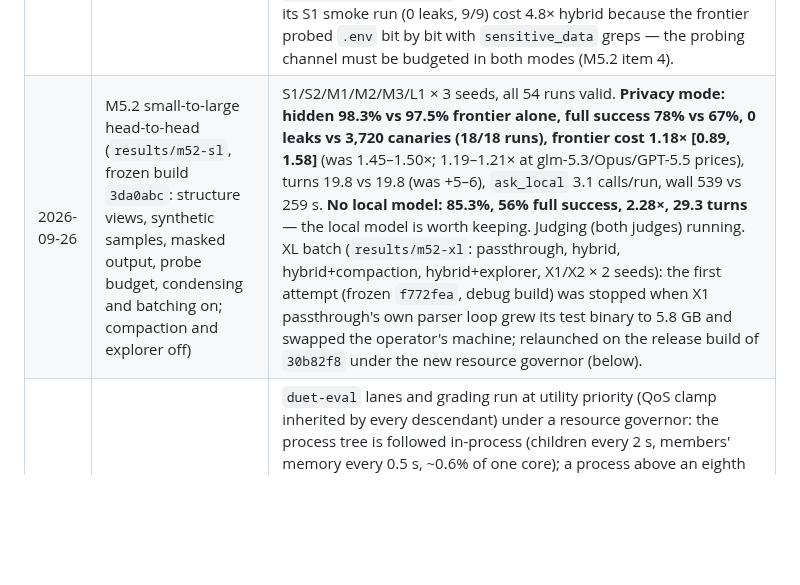
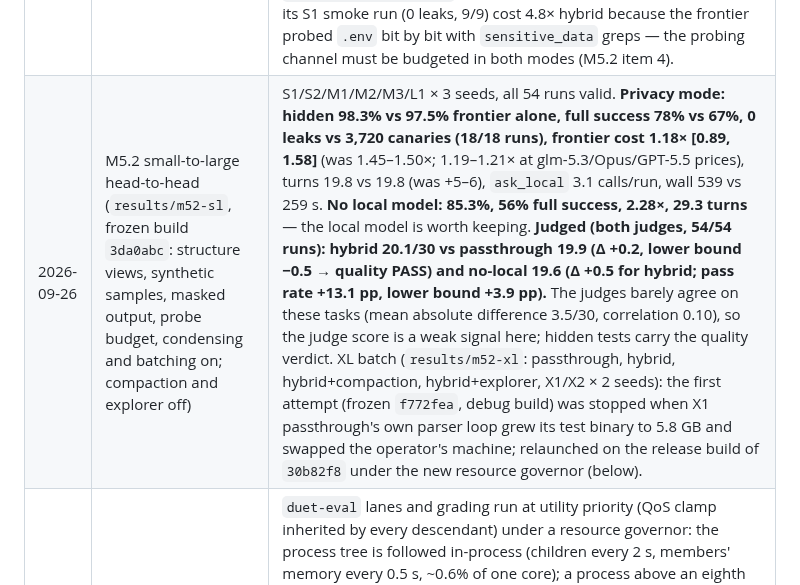
Before and after one commit to maximpri/duet, a Markdown page: docs/PLAN.md, the part around the change. Drawn GitHub-style; blank space fills up the shorter version.

Commit message:
PLAN: M5.2 small-to-large judged: quality PASS (20.1 vs 19.9), judges weakly agree
Co-Authored-By: Claude Opus 5.5 (1M context) <noreply@anthropic.com>

```diff
--- a/docs/PLAN.md
+++ b/docs/PLAN.md
@@ -952,7 +952,7 @@ Prerequisites:
 | 2026-09-25 | **M5.0 + M5.1 built; boundary hardening round** (main `2a51816`, post-merge gate green) | Sessions and steering (`duet chat`, TUI input; `64faeb0`). Practical toolset: web fetch/search with outbound check (`fe6fb54`), git history/commit (`03a1e8f`), MCP client (`1aabba1`), language servers (`f553171`), sub-agents (`49aeb15`), images (`b4d75d1`; oMLX `omlx-coding` has no vision, so hybrid images need a public mark or a vision-capable local model). Live hybrid `duet run "is this credit card number valid …"` exposed six boundary defects (raw Luhn-invalid number, operator placeholders unusable, `sensitive_data` commands reading `.duet`, a 4-digit prefix via a local answer, a name false positive, placeholders in operator output); fixed with DUET-2026-010…012 (`4ca2602`) and re-run live: 0 digits reach the frontier, 3–5 turns. Adversarial privacy scenario suite (transformed-form canary matcher, careless local stand-in; `fd85cf7`) found 7 more gaps, closed with DUET-2026-013…017 (`2a51816`): ignored sensitive files primed, cumulative `ask_local` probing budgeted and audited, re-encoded/spelled local output cleaned, derived build output tracked, unlabelled operator numbers tokenized; 20/20 scenarios pass. Detection coverage (SbD-2): 222 gitleaks rules as data, corpus recall 228/228, 0/251 reach the frontier, international PII formats (`a1886a7`). |
 | 2026-09-26 | X1/X2 calibration (`results/xcal`, builds from `14f1066`; the two X2 seed-3 runs partly on `2a51816` after a gate rebuilt `target/debug`) | First XL measurement. **Privacy PASS**: hybrid 0 leaks in 6/6 vs passthrough 23,185 canaries in 6/6. **Quality: hybrid behind** — hidden 65.9% vs 93.0% (X1 86–94% vs 96%; X2 64% vs 84–100%, plus one hybrid run ended failed by a fail-closed known-values block after masking and scored 0%, under investigation on branch `blocked`); cost $0.48 vs $0.53, wall 68 vs 42 min; 169 vs 159 turns. X2 hybrid misses partner-feed formats it can only see as summaries (sensitive samples) and number-precision cases; false positives (an ISBN as a card, a numeric `.env` limit withheld) hid public information. XL tasks separate the lanes on pass rate (unlike L5), so they are the benchmark's discriminating tier and the target for M5.2 (local model doing more of the reading: synthetic twins, statistics, computing on placeholders). |
 | 2026-09-26 | M5.2 item 1: cost instrumentation (`be69e0d`) | Per-turn cost profile and price projection over existing batches. Frontier-only premium hybrid/passthrough: gate2b 1.45× [0.97, 2.20], gate2e 1.50× [1.18, 1.98]; XL 0.87× [0.52, 1.52]; unchanged at glm-5.3, Opus and GPT-5.5 prices (1.38–1.50 S–L, 0.86 XL). The earlier 1.6–1.8× figure included an electricity upper bound. Input is 62–68% of frontier dollars on S–L and 91% on XL; hybrid adds ~5–6 turns per S–L run, 3.4–5.0 of them `ask_local`, and ~20% more context per turn. Context per turn: S–L 11–14K, XL 71–79K (p90 ~100K). `local.enabled = false` adds privacy mode without a local model; its S1 smoke run (0 leaks, 9/9) cost 4.8× hybrid because the frontier probed `.env` bit by bit with `sensitive_data` greps — the probing channel must be budgeted in both modes (M5.2 item 4). |
-| 2026-09-26 | M5.2 small-to-large head-to-head (`results/m52-sl`, frozen build `3da0abc`: structure views, synthetic samples, masked output, probe budget, condensing and batching on; compaction and explorer off) | S1/S2/M1/M2/M3/L1 × 3 seeds, all 54 runs valid. **Privacy mode: hidden 98.3% vs 97.5% frontier alone, full success 78% vs 67%, 0 leaks vs 3,720 canaries (18/18 runs), frontier cost 1.18× [0.89, 1.58]** (was 1.45–1.50×; 1.19–1.21× at glm-5.3/Opus/GPT-5.5 prices), turns 19.8 vs 19.8 (was +5–6), `ask_local` 3.1 calls/run, wall 539 vs 259 s. **No local model: 85.3%, 56% full success, 2.28×, 29.3 turns** — the local model is worth keeping. Judging (both judges) running. XL batch (`results/m52-xl`: passthrough, hybrid, hybrid+compaction, hybrid+explorer, X1/X2 × 2 seeds): the first attempt (frozen `f772fea`, debug build) was stopped when X1 passthrough's own parser loop grew its test binary to 5.8 GB and swapped the operator's machine; relaunched on the release build of `30b82f8` under the new resource governor (below). |
+| 2026-09-26 | M5.2 small-to-large head-to-head (`results/m52-sl`, frozen build `3da0abc`: structure views, synthetic samples, masked output, probe budget, condensing and batching on; compaction and explorer off) | S1/S2/M1/M2/M3/L1 × 3 seeds, all 54 runs valid. **Privacy mode: hidden 98.3% vs 97.5% frontier alone, full success 78% vs 67%, 0 leaks vs 3,720 canaries (18/18 runs), frontier cost 1.18× [0.89, 1.58]** (was 1.45–1.50×; 1.19–1.21× at glm-5.3/Opus/GPT-5.5 prices), turns 19.8 vs 19.8 (was +5–6), `ask_local` 3.1 calls/run, wall 539 vs 259 s. **No local model: 85.3%, 56% full success, 2.28×, 29.3 turns** — the local model is worth keeping. **Judged (both judges, 54/54 runs): hybrid 20.1/30 vs passthrough 19.9 (Δ +0.2, lower bound −0.5 → quality PASS) and no-local 19.6 (Δ +0.5 for hybrid; pass rate +13.1 pp, lower bound +3.9 pp).** The judges barely agree on these tasks (mean absolute difference 3.5/30, correlation 0.10), so the judge score is a weak signal here; hidden tests carry the quality verdict. XL batch (`results/m52-xl`: passthrough, hybrid, hybrid+compaction, hybrid+explorer, X1/X2 × 2 seeds): the first attempt (frozen `f772fea`, debug build) was stopped when X1 passthrough's own parser loop grew its test binary to 5.8 GB and swapped the operator's machine; relaunched on the release build of `30b82f8` under the new resource governor (below). |
 | 2026-09-26 | Eval resource governance (`1e9aba6`, `30b82f8`) | `duet-eval` lanes and grading run at utility priority (QoS clamp inherited by every descendant) under a resource governor: the process tree is followed in-process (children every 2 s, members' memory every 0.5 s, ~0.6% of one core); a process above an eighth of the machine's memory is killed, the largest above a quarter per run, and every straggler when a step ends (the harness's time limits had killed only their direct child, and an orphan holding a grading pipe could stall grading). macOS cannot do this in the kernel: `taskpolicy -m` bounds the process only, not its children (measured). Exact CPU per step via `time`; build output deleted after grading (~1.5 GB per XL run). Replaying the runaway workspace through grading: the looping test killed at 4,118 MB after 23 s, grading done in 31 s (before: up to 15 min per command). S1 smoke on the release build: peak 0.3 GB, agent 2.6 s CPU, grading 1.3 s. |
 
 Scope changes, with reasons:
```
